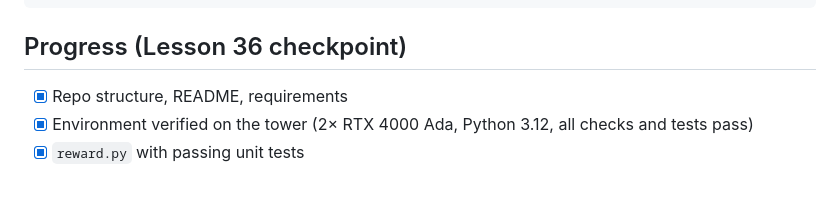
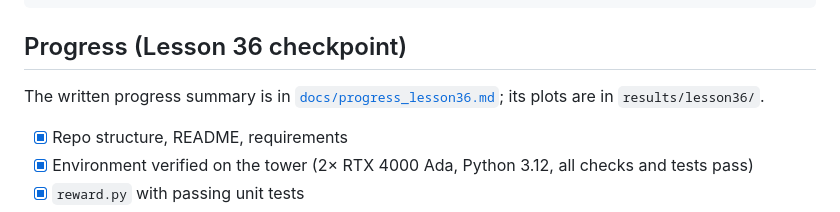
Before and after one commit to CarsonTitus/Symbol-Recognition, a Markdown page: README.md, the part around the change. GitHub-like rendering; blank space fills up the shorter version.

```diff
--- a/README.md
+++ b/README.md
@@ -342,6 +342,9 @@ runs/               one folder per training run: NOT in git
 
 ## Progress (Lesson 36 checkpoint)
 
+The written progress summary is in [`docs/progress_lesson36.md`](docs/progress_lesson36.md); its plots are in `results/lesson36/`.
+
+
 - [x] Repo structure, README, requirements
 - [x] Environment verified on the tower (2× RTX 4000 Ada, Python 3.12, all checks and tests pass)
 - [x] `reward.py` with passing unit tests
```
Also changed, not shown: docs/progress_lesson36.md (added, +37 -0 lines), results/lesson36/confusion_matrix_val.png (added), results/lesson36/learning_curve_val.png (added), results/lesson36/reward_convergence.png (added), results/lesson36/training_curves.png (added), 1 other file.
